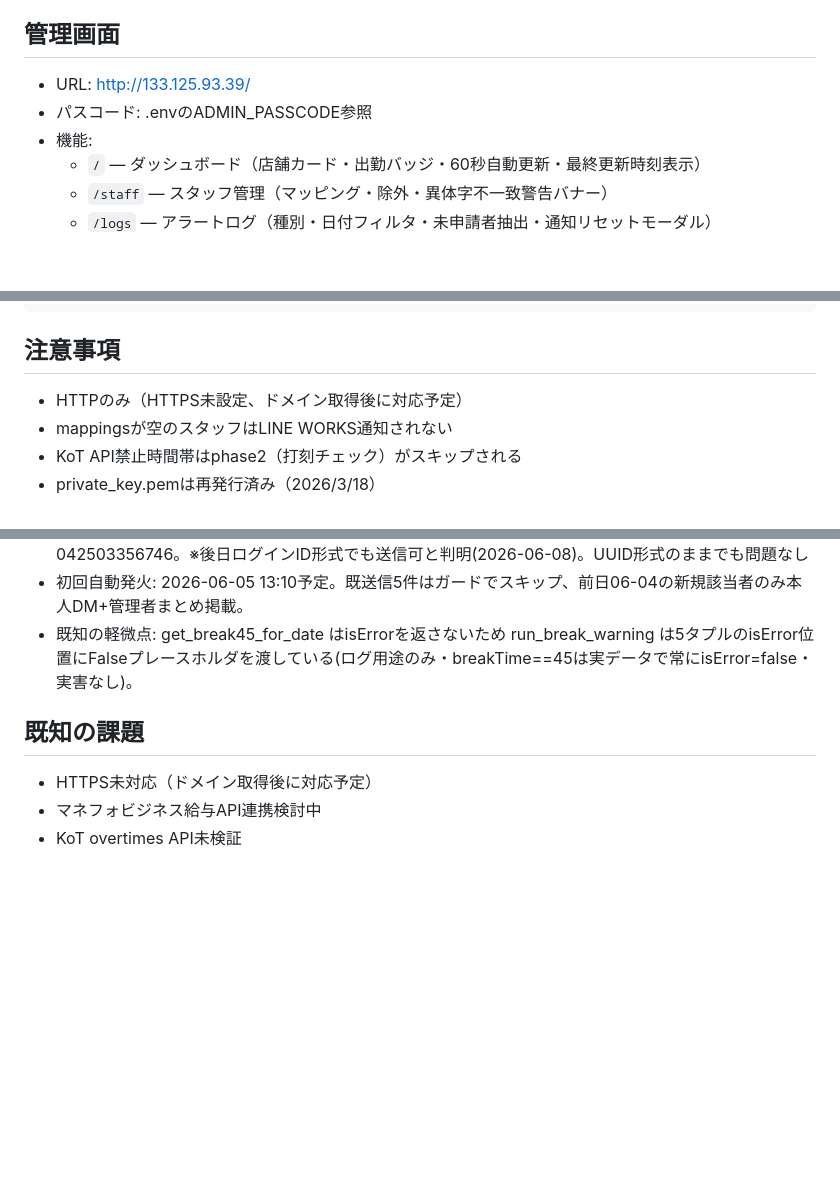
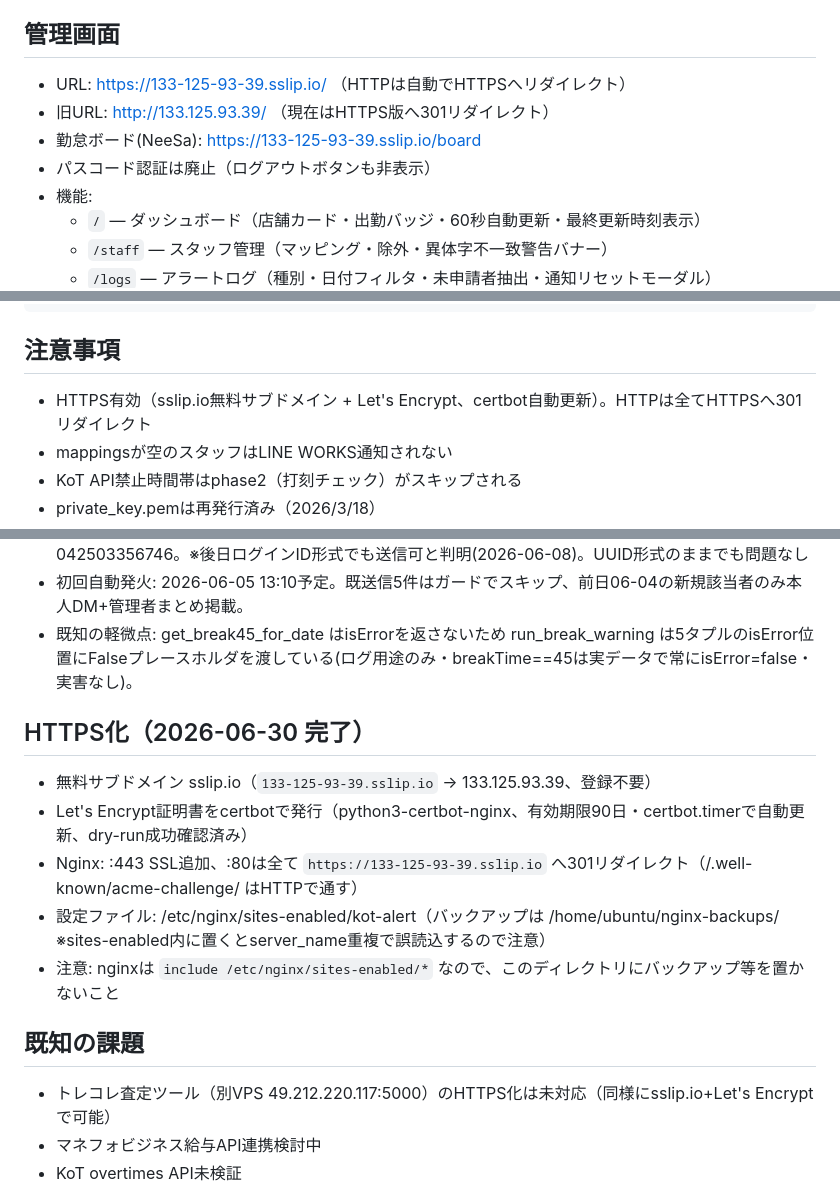
Before and after one commit to stampingdakoku-bot/kot-alert-lineworks, a Markdown page: CLAUDE.md, 3 parts joined by grey strips. GitHub-like rendering; blank space fills up the shorter version.

Commit message:
docs: HTTPS化(sslip.io+Let's Encrypt)を反映・URL更新
Co-Authored-By: Claude Opus 4.8 <noreply@anthropic.com>

````diff
--- a/CLAUDE.md
+++ b/CLAUDE.md
@@ -50,8 +50,10 @@ KoT（King of Time）の打刻データをもとに、LINE WORKSでスタッフ
 ※ alert_templatesテーブルは不使用（JSONファイル `alert_templates.json` で管理）
 
 ## 管理画面
-- URL: http://133.125.93.39/
-- パスコード: .envのADMIN_PASSCODE参照
+- URL: https://133-125-93-39.sslip.io/ （HTTPは自動でHTTPSへリダイレクト）
+- 旧URL: http://133.125.93.39/ （現在はHTTPS版へ301リダイレクト）
+- 勤怠ボード(NeeSa): https://133-125-93-39.sslip.io/board
+- パスコード認証は廃止（ログアウトボタンも非表示）
 - 機能:
   - `/` — ダッシュボード（店舗カード・出勤バッジ・60秒自動更新・最終更新時刻表示）
   - `/staff` — スタッフ管理（マッピング・除外・異体字不一致警告バナー）
@@ -143,7 +145,7 @@ venv/bin/python3 checker.py
 ```
 
 ## 注意事項
-- HTTPのみ（HTTPS未設定、ドメイン取得後に対応予定）
+- HTTPS有効（sslip.io無料サブドメイン + Let's Encrypt、certbot自動更新）。HTTPは全てHTTPSへ301リダイレクト
 - mappingsが空のスタッフはLINE WORKS通知されない
 - KoT API禁止時間帯はphase2（打刻チェック）がスキップされる
 - private_key.pemは再発行済み（2026/3/18）
@@ -262,8 +264,15 @@ breakTime==45 は 5件2名（水津悠斗4件・西口恵1件、全件山口店
 - 初回自動発火: 2026-06-05 13:10予定。既送信5件はガードでスキップ、前日06-04の新規該当者のみ本人DM+管理者まとめ掲載。
 - 既知の軽微点: get_break45_for_date はisErrorを返さないため run_break_warning は5タプルのisError位置にFalseプレースホルダを渡している(ログ用途のみ・breakTime==45は実データで常にisError=false・実害なし)。
 
+## HTTPS化（2026-06-30 完了）
+- 無料サブドメイン sslip.io（`133-125-93-39.sslip.io` → 133.125.93.39、登録不要）
+- Let's Encrypt証明書をcertbotで発行（python3-certbot-nginx、有効期限90日・certbot.timerで自動更新、dry-run成功確認済み）
+- Nginx: :443 SSL追加、:80は全て `https://133-125-93-39.sslip.io` へ301リダイレクト（/.well-known/acme-challenge/ はHTTPで通す）
+- 設定ファイル: /etc/nginx/sites-enabled/kot-alert（バックアップは /home/ubuntu/nginx-backups/ ※sites-enabled内に置くとserver_name重複で誤読込するので注意）
+- 注意: nginxは `include /etc/nginx/sites-enabled/*` なので、このディレクトリにバックアップ等を置かないこと
+
 ## 既知の課題
-- HTTPS未対応（ドメイン取得後に対応予定）
+- トレコレ査定ツール（別VPS 49.212.220.117:5000）のHTTPS化は未対応（同様にsslip.io+Let's Encryptで可能）
 - マネフォビジネス給与API連携検討中
 - KoT overtimes API未検証
 
````
